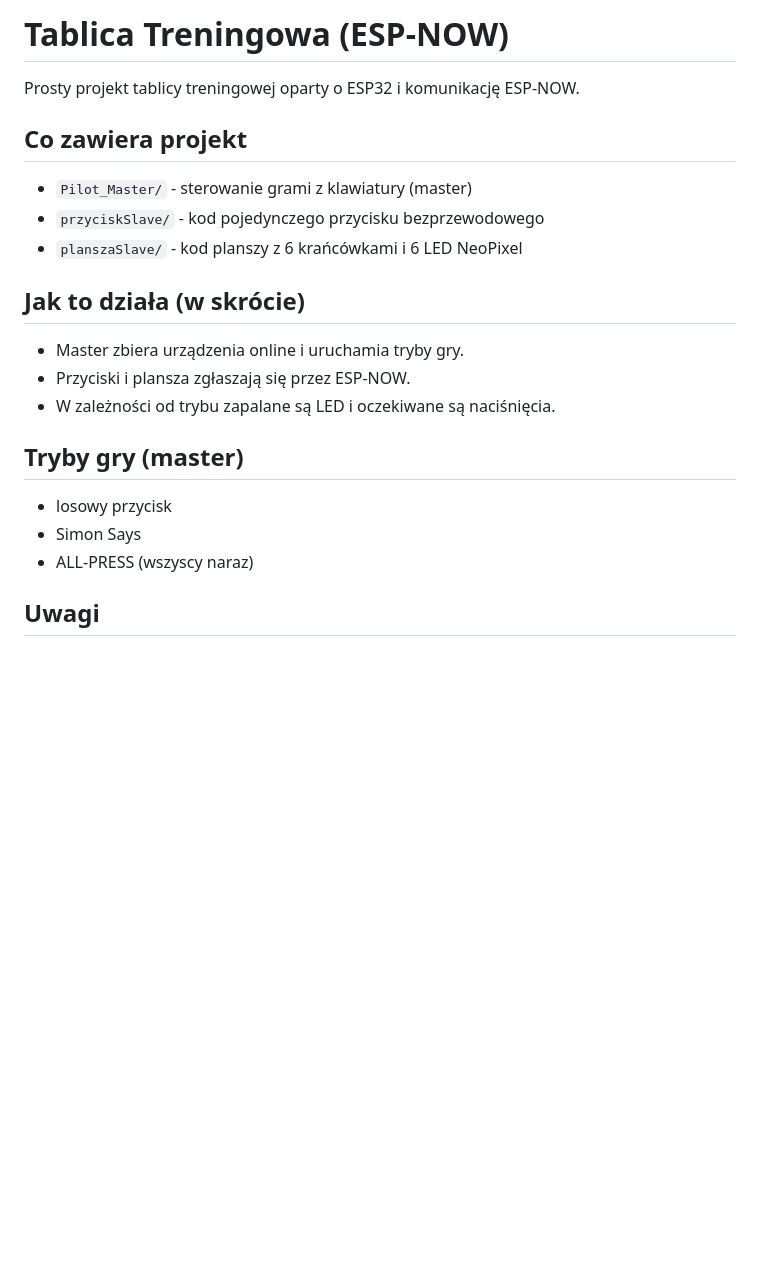
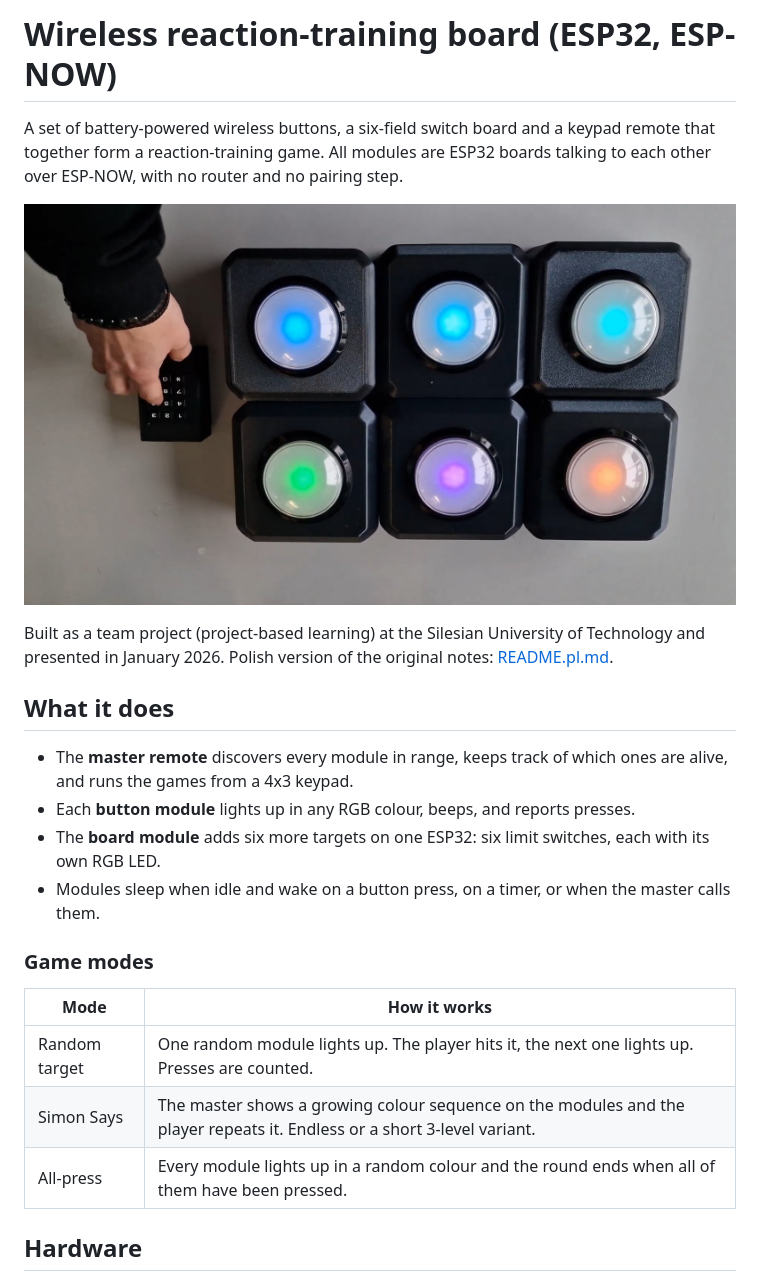
Before and after one commit to krzychuuuu1/PlanszaTreningowa, a Markdown page: README.md, the part around one of its changes. Rendered like a GitHub page; pictures changed too: docs/system-in-action.jpg (added); blank space fills up the shorter version.

Commit message:
Add English README and photos

```diff
--- a/README.md
+++ b/README.md
@@ -1,24 +1,31 @@
-# Tablica Treningowa (ESP-NOW)
+# Wireless reaction-training board (ESP32, ESP-NOW)
 
-Prosty projekt tablicy treningowej oparty o ESP32 i komunikację ESP-NOW.
+A set of battery-powered wireless buttons, a six-field switch board and a keypad remote
+that together form a reaction-training game. All modules are ESP32 boards talking to each
+other over ESP-NOW, with no router and no pairing step.
 
-## Co zawiera projekt
+![Six lit button modules and the master remote](docs/system-in-action.jpg)
 
-- `Pilot_Master/` - sterowanie grami z klawiatury (master)
-- `przyciskSlave/` - kod pojedynczego przycisku bezprzewodowego
-- `planszaSlave/` - kod planszy z 6 krańcówkami i 6 LED NeoPixel
+Built as a team project (project-based learning) at the Silesian University of Technology
+and presented in January 2026. Polish version of the original notes: [README.pl.md](README.pl.md).
 
-## Jak to działa (w skrócie)
+## What it does
 
-- Master zbiera urządzenia online i uruchamia tryby gry.
-- Przyciski i plansza zgłaszają się przez ESP-NOW.
-- W zależności od trybu zapalane są LED i oczekiwane są naciśnięcia.
+- The **master remote** discovers every module in range, keeps track of which ones are
+  alive, and runs the games from a 4x3 keypad.
+- Each **button module** lights up in any RGB colour, beeps, and reports presses.
+- The **board module** adds six more targets on one ESP32: six limit switches, each with
+  its own RGB LED.
+- Modules sleep when idle and wake on a button press, on a timer, or when the master
+  calls them.
 
-## Tryby gry (master)
+### Game modes
 
-- losowy przycisk
-- Simon Says
-- ALL-PRESS (wszyscy naraz)
+| Mode | How it works |
+| --- | --- |
+| Random target | One random module lights up. The player hits it, the next one lights up. Presses are counted. |
+| Simon Says | The master shows a growing colour sequence on the modules and the player repeats it. Endless or a short 3-level variant. |
+| All-press | Every module lights up in a random colour and the round ends when all of them have been pressed. |
 
-## Uwagi
+## Hardware
 
```
Also changed, not shown: other parts of README.md (+123 -2 lines), docs/master-remote.jpg (added), docs/system-overview.jpg (added).
